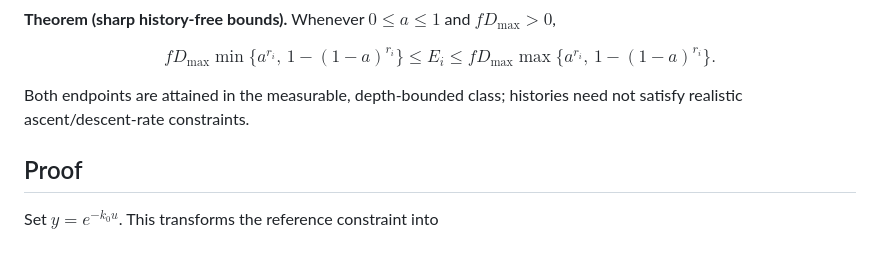
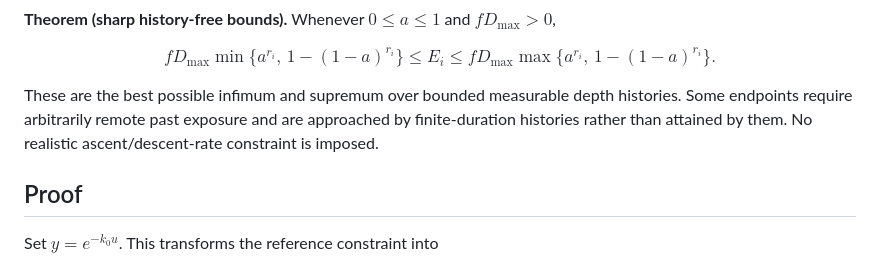
Before and after one commit to long-mathematics/dive-decompression-models, a Markdown page: mathematics/EXPO_KERNEL_BOUNDS.md, the part around the change. Rendered like a GitHub page.

Commit message:
Clarify sharp infimum versus attainment for infinite-history extremizers

```diff
--- a/mathematics/EXPO_KERNEL_BOUNDS.md
+++ b/mathematics/EXPO_KERNEL_BOUNDS.md
@@ -28,7 +28,7 @@ fD_{\max}\min\{a^{r_i},\,1-(1-a)^{r_i}\}
 fD_{\max}\max\{a^{r_i},\,1-(1-a)^{r_i}\}.
 $$
 
-Both endpoints are attained in the measurable, depth-bounded class; histories need not satisfy realistic ascent/descent-rate constraints.
+These are the best possible infimum and supremum over bounded measurable depth histories. Some endpoints require arbitrarily remote past exposure and are approached by finite-duration histories rather than attained by them. No realistic ascent/descent-rate constraint is imposed.
 
 ## Proof
 
```
